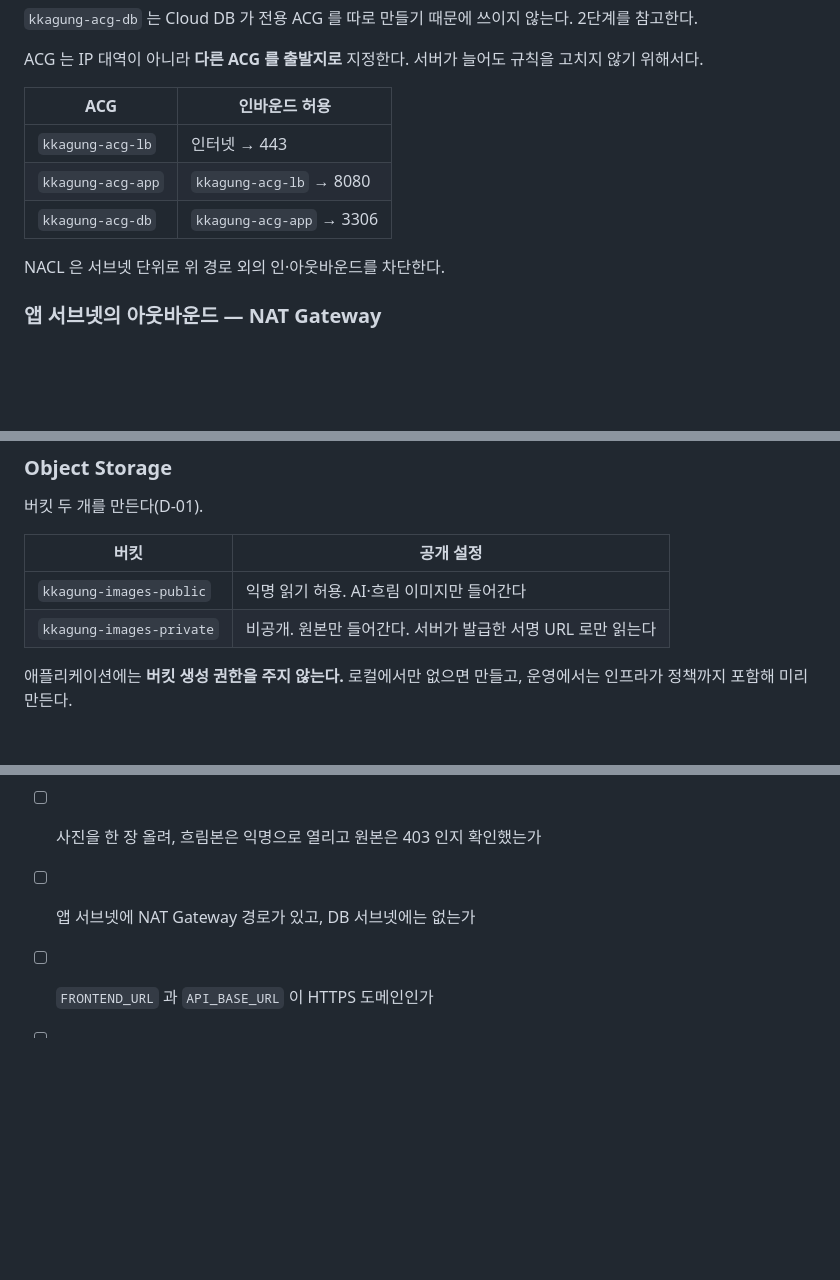
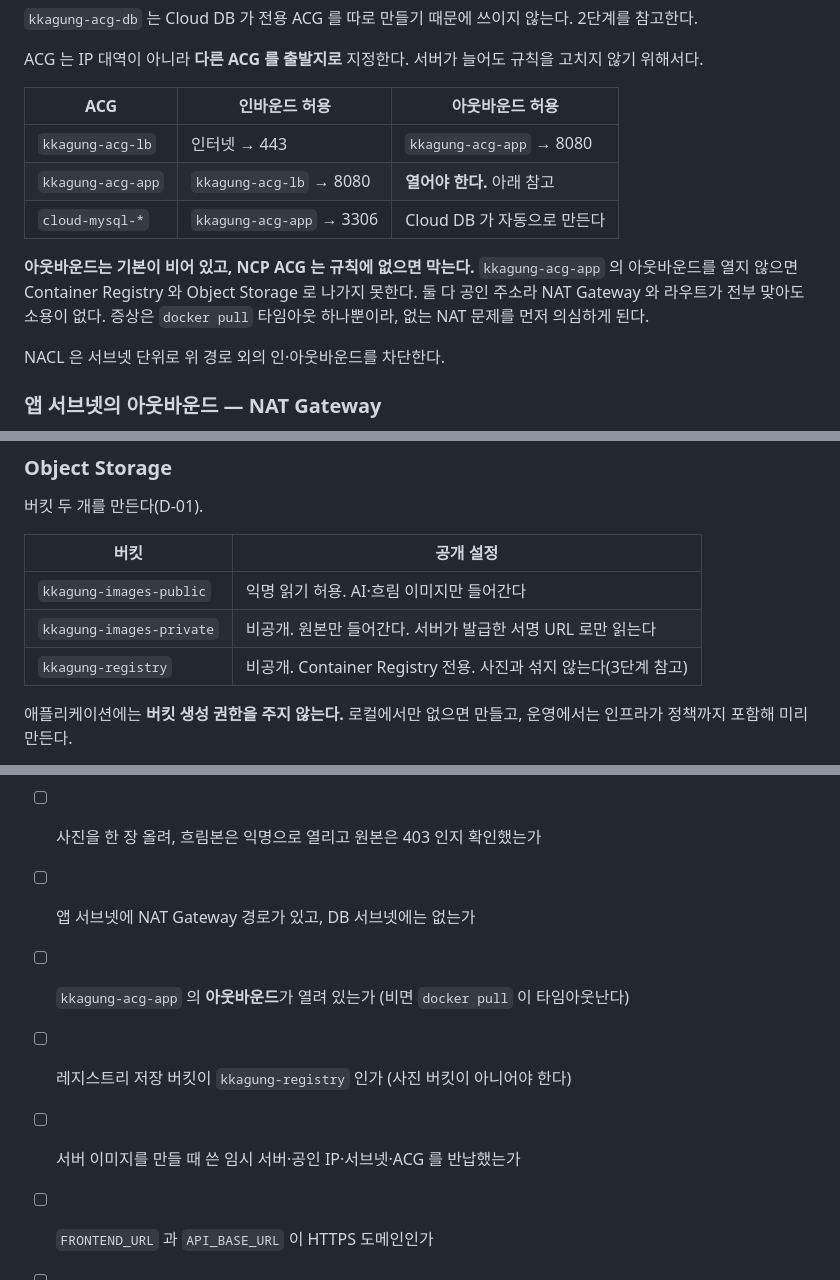
Before and after one commit to philipn337-namphil/kkagung, a Markdown page: docs/07_NCP_배포_절차.md, 3 parts joined by grey strips. GitHub-like rendering; blank space fills up the shorter version.

```diff
--- a/docs/07_NCP_배포_절차.md
+++ b/docs/07_NCP_배포_절차.md
@@ -110,11 +110,16 @@ NATGW   kkagung-natgw                공인 IP 211.233.206.191 / 사설 10.0.2.6
 
 ACG 는 IP 대역이 아니라 **다른 ACG 를 출발지로** 지정한다. 서버가 늘어도 규칙을 고치지 않기 위해서다.
 
-| ACG | 인바운드 허용 |
-|---|---|
-| `kkagung-acg-lb` | 인터넷 → 443 |
-| `kkagung-acg-app` | `kkagung-acg-lb` → 8080 |
-| `kkagung-acg-db` | `kkagung-acg-app` → 3306 |
+| ACG | 인바운드 허용 | 아웃바운드 허용 |
+|---|---|---|
+| `kkagung-acg-lb` | 인터넷 → 443 | `kkagung-acg-app` → 8080 |
+| `kkagung-acg-app` | `kkagung-acg-lb` → 8080 | **열어야 한다.** 아래 참고 |
+| `cloud-mysql-*` | `kkagung-acg-app` → 3306 | Cloud DB 가 자동으로 만든다 |
+
+**아웃바운드는 기본이 비어 있고, NCP ACG 는 규칙에 없으면 막는다.**
+`kkagung-acg-app` 의 아웃바운드를 열지 않으면 Container Registry 와 Object Storage 로 나가지 못한다.
+둘 다 공인 주소라 NAT Gateway 와 라우트가 전부 맞아도 소용이 없다.
+증상은 `docker pull` 타임아웃 하나뿐이라, 없는 NAT 문제를 먼저 의심하게 된다.
 
 NACL 은 서브넷 단위로 위 경로 외의 인·아웃바운드를 차단한다.
 
@@ -195,6 +200,7 @@ Prisma Client 가 `@default(now())` 값을 **애플리케이션에서 계산해
 |---|---|
 | `kkagung-images-public` | 익명 읽기 허용. AI·흐림 이미지만 들어간다 |
 | `kkagung-images-private` | 비공개. 원본만 들어간다. 서버가 발급한 서명 URL 로만 읽는다 |
+| `kkagung-registry` | 비공개. Container Registry 전용. 사진과 섞지 않는다(3단계 참고) |
 
 애플리케이션에는 **버킷 생성 권한을 주지 않는다.** 로컬에서만 없으면 만들고, 운영에서는 인프라가 정책까지 포함해 미리 만든다.
 
@@ -340,6 +389,9 @@ NCP 에서는 DB 가 분리되고 서버가 늘어나므로 이 값보다 나아
 - [ ] 두 버킷 모두 전체 공개가 **"공개 안함"** 인가 (버킷 공개 = 목록 공개다)
 - [ ] 사진을 한 장 올려, 흐림본은 익명으로 열리고 원본은 403 인지 확인했는가
 - [ ] 앱 서브넷에 NAT Gateway 경로가 있고, DB 서브넷에는 없는가
+- [ ] `kkagung-acg-app` 의 **아웃바운드**가 열려 있는가 (비면 `docker pull` 이 타임아웃난다)
+- [ ] 레지스트리 저장 버킷이 `kkagung-registry` 인가 (사진 버킷이 아니어야 한다)
+- [ ] 서버 이미지를 만들 때 쓴 임시 서버·공인 IP·서브넷·ACG 를 반납했는가
 - [ ] `FRONTEND_URL` 과 `API_BASE_URL` 이 HTTPS 도메인인가
 - [ ] `/health` 가 LB 헬스체크에 연결됐는가
 - [ ] `APP_IMAGE` 태그가 `latest` 가 아니라 커밋을 가리키는가
```
Also changed, not shown: other parts of docs/07_NCP_배포_절차.md (+51 -8 lines).
